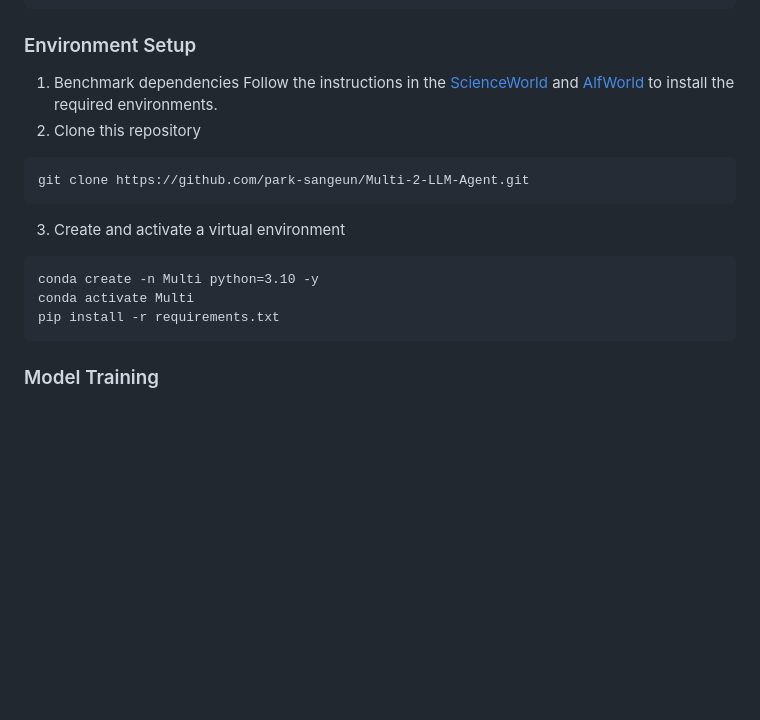
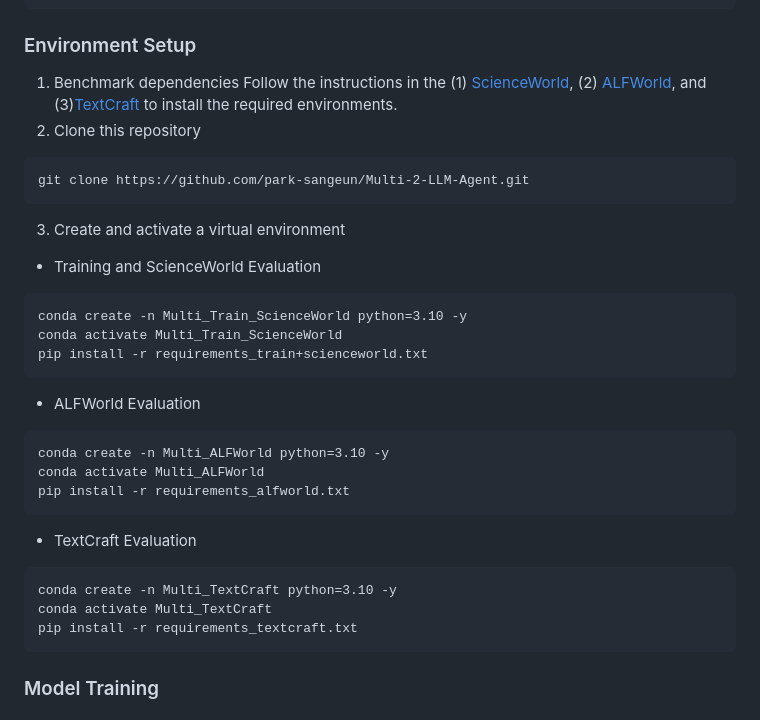
Before and after one commit to anonymous-projectpage/Multi-Square, a Markdown page: README.md, the part around the change. Rendered like a GitHub page; blank space fills up the shorter version.

````diff
--- a/README.md
+++ b/README.md
@@ -16,16 +16,29 @@ bash ~/Downloads/Anaconda3-2020.07-Linux-x86_64.sh
 ```
 ### Environment Setup
 1. Benchmark dependencies
-Follow the instructions in the [ScienceWorld](https://github.com/allenai/ScienceWorld) and [AlfWorld](https://github.com/alfworld) to install the required environments.
+Follow the instructions in the (1) [ScienceWorld](https://github.com/allenai/ScienceWorld), (2) [ALFWorld](https://github.com/alfworld), and (3)[TextCraft](https://github.com/archiki/ADaPT) to install the required environments.
 2. Clone this repository
 ```
 git clone https://github.com/park-sangeun/Multi-2-LLM-Agent.git
 ```
 3. Create and activate a virtual environment
+- Training and ScienceWorld Evaluation
 ```
-conda create -n Multi python=3.10 -y
-conda activate Multi
-pip install -r requirements.txt
+conda create -n Multi_Train_ScienceWorld python=3.10 -y
+conda activate Multi_Train_ScienceWorld
+pip install -r requirements_train+scienceworld.txt
+```
+- ALFWorld Evaluation
+```
+conda create -n Multi_ALFWorld python=3.10 -y
+conda activate Multi_ALFWorld
+pip install -r requirements_alfworld.txt
+```
+- TextCraft Evaluation
+```
+conda create -n Multi_TextCraft python=3.10 -y
+conda activate Multi_TextCraft
+pip install -r requirements_textcraft.txt
 ```
 
 ### Model Training
````
